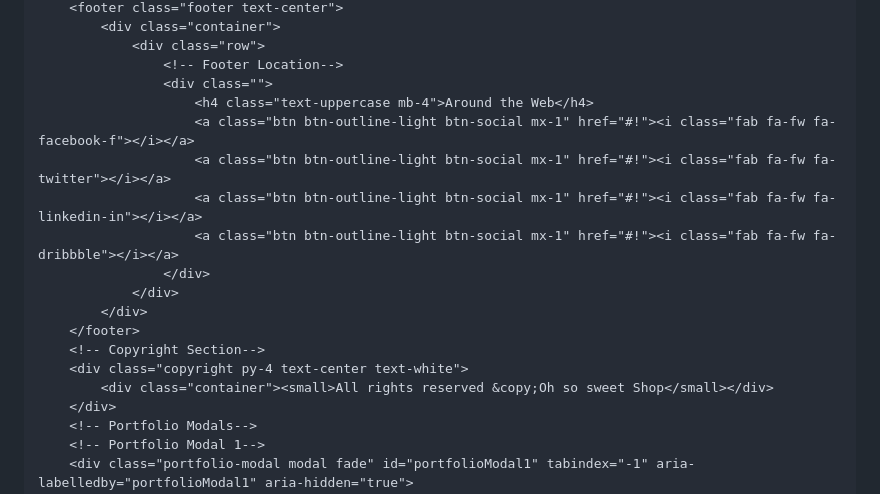
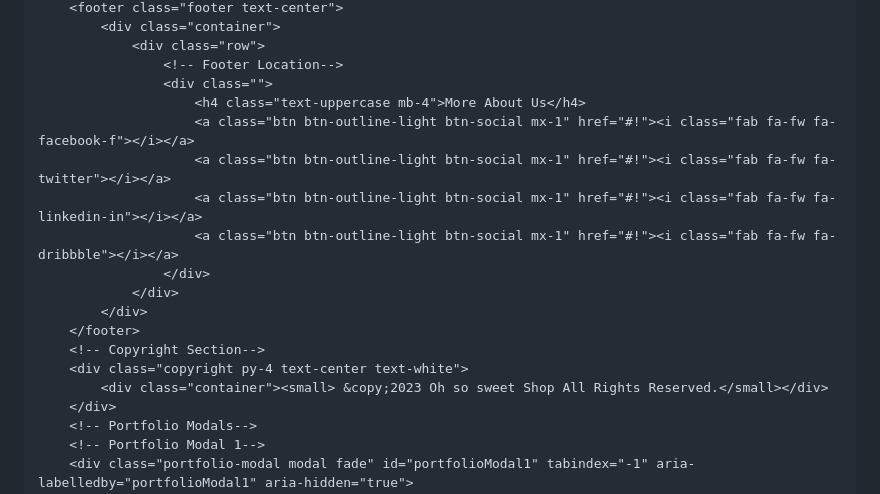
Before and after one commit to kylieclaire/IT2A-Repo-LandingPage, a Markdown page: README.md, the part around the change printed below. Drawn GitHub-style.

```diff
--- a/README.md
+++ b/README.md
@@ -161,7 +161,7 @@
                 <div class="row">
                     <!-- Footer Location-->
                     <div class="">
-                        <h4 class="text-uppercase mb-4">Around the Web</h4>
+                        <h4 class="text-uppercase mb-4">More About Us</h4>
                         <a class="btn btn-outline-light btn-social mx-1" href="#!"><i class="fab fa-fw fa-facebook-f"></i></a>
                         <a class="btn btn-outline-light btn-social mx-1" href="#!"><i class="fab fa-fw fa-twitter"></i></a>
                         <a class="btn btn-outline-light btn-social mx-1" href="#!"><i class="fab fa-fw fa-linkedin-in"></i></a>
@@ -172,7 +172,7 @@
         </footer>
         <!-- Copyright Section-->
         <div class="copyright py-4 text-center text-white">
-            <div class="container"><small>All rights reserved &copy;Oh so sweet Shop</small></div>
+            <div class="container"><small> &copy;2023 Oh so sweet Shop All Rights Reserved.</small></div>
         </div>
         <!-- Portfolio Modals-->
         <!-- Portfolio Modal 1-->
```
Also changed, not shown: other parts of README.md (+1 -1 lines).
